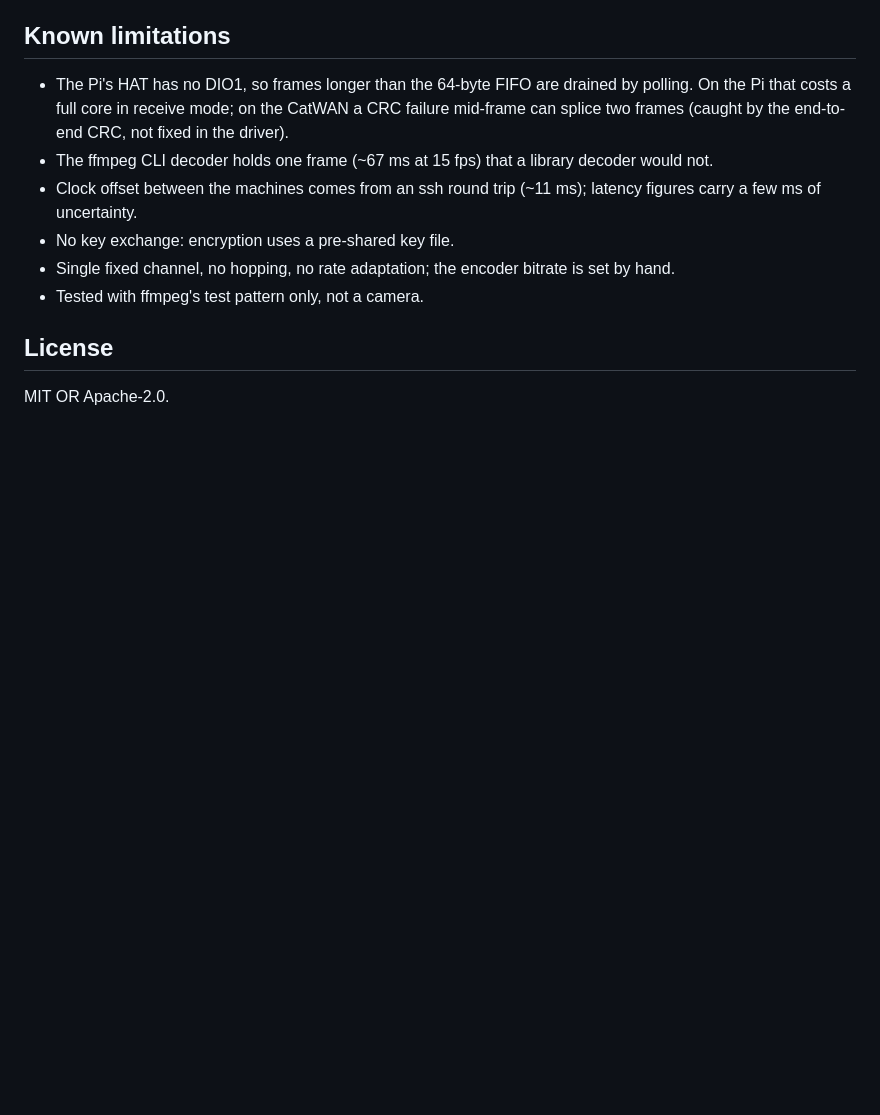
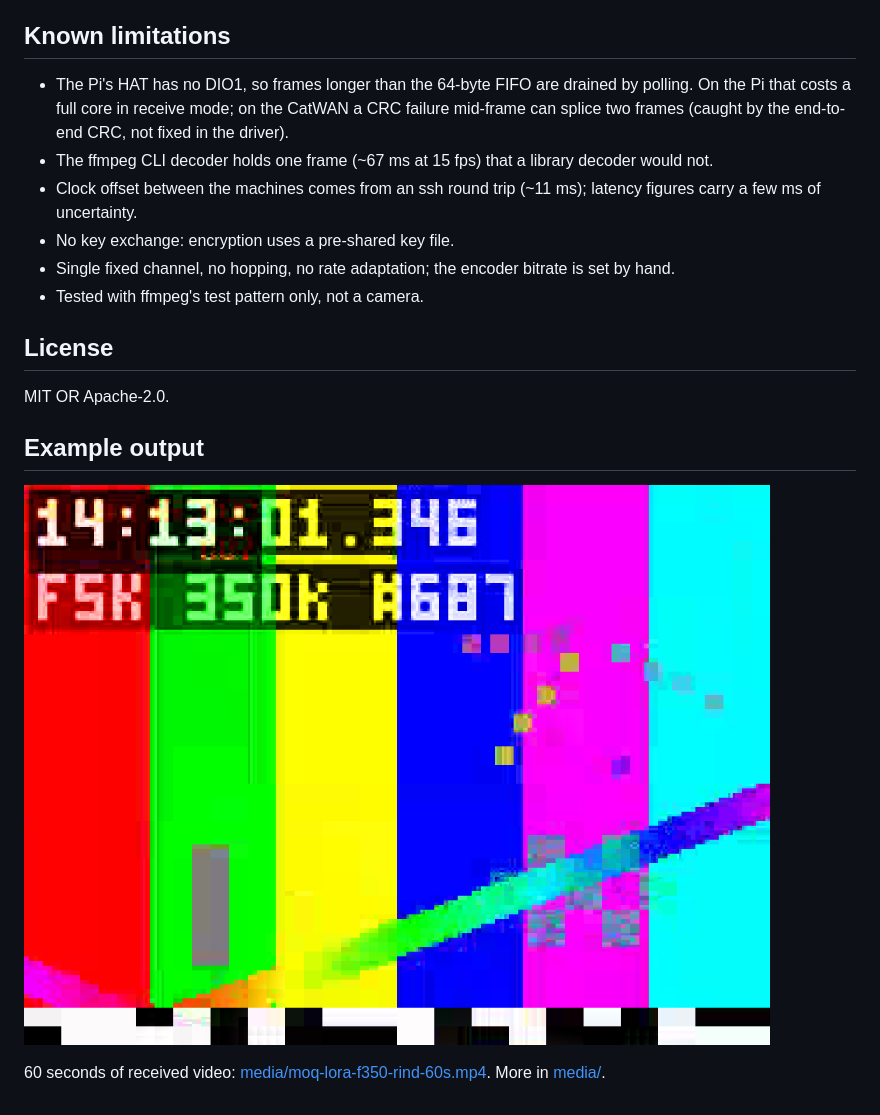
Before and after one commit to steelhead99x/moq-lora, a Markdown page: README.md, the part around the change. Drawn GitHub-style; pictures changed too: media/frame-f350-rind-45s-3x.png (added); blank space fills up the shorter version.

Commit message:
media: add received video clip and frames from f350_on (rind on)

```diff
--- a/README.md
+++ b/README.md
@@ -172,3 +172,9 @@ at all. Details in [HOWTO.md](HOWTO.md#9-rf-and-legal-notes). You are responsibl
 ## License
 
 MIT OR Apache-2.0.
+
+## Example output
+
+![Frame received over the SX1276 link with rind encryption](media/frame-f350-rind-45s-3x.png)
+
+60 seconds of received video: [media/moq-lora-f350-rind-60s.mp4](media/moq-lora-f350-rind-60s.mp4). More in [media/](media/).
```
Also changed, not shown: media/README.md (added, +7 -0 lines), media/frame-f350-rind-120s.png (added), 1 other file.
